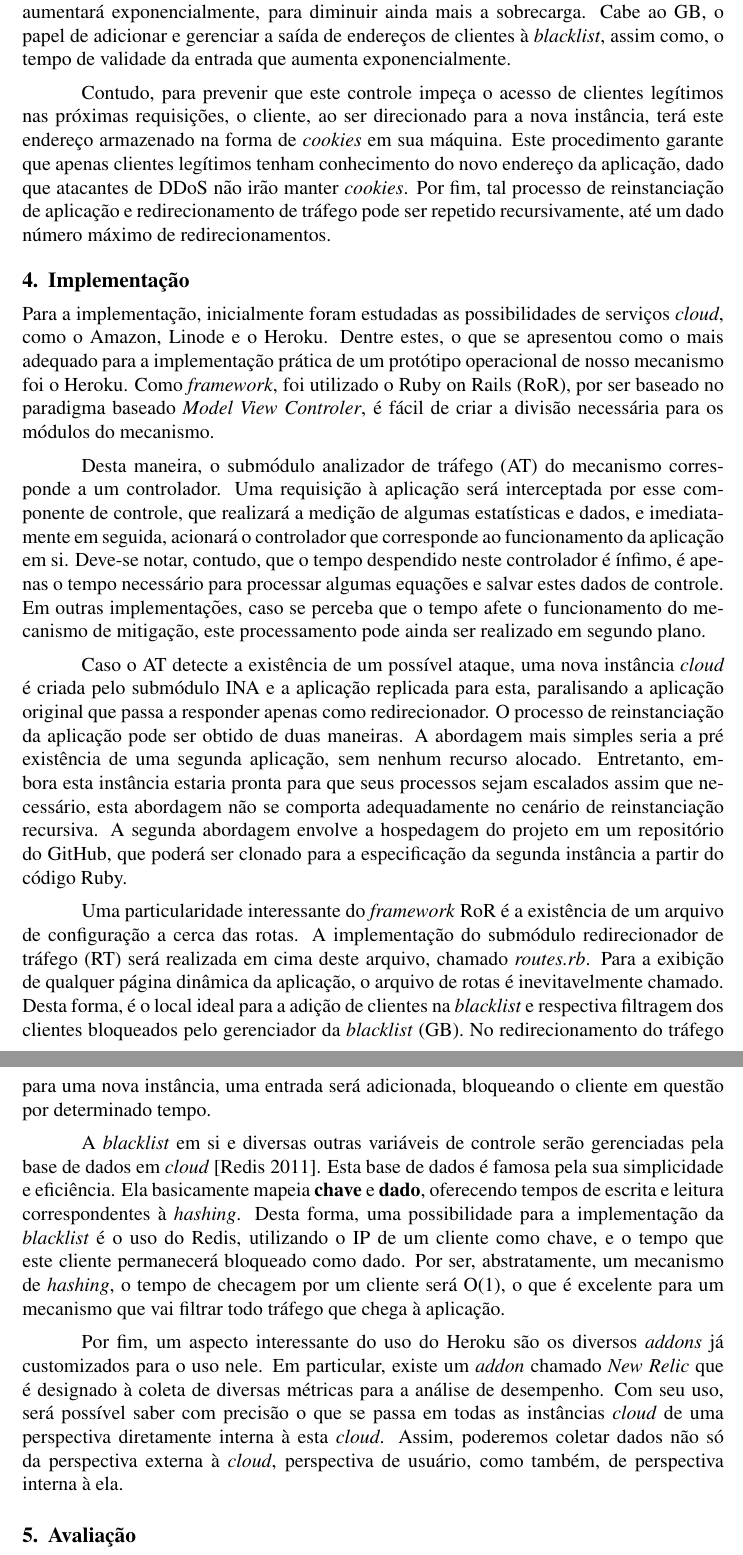
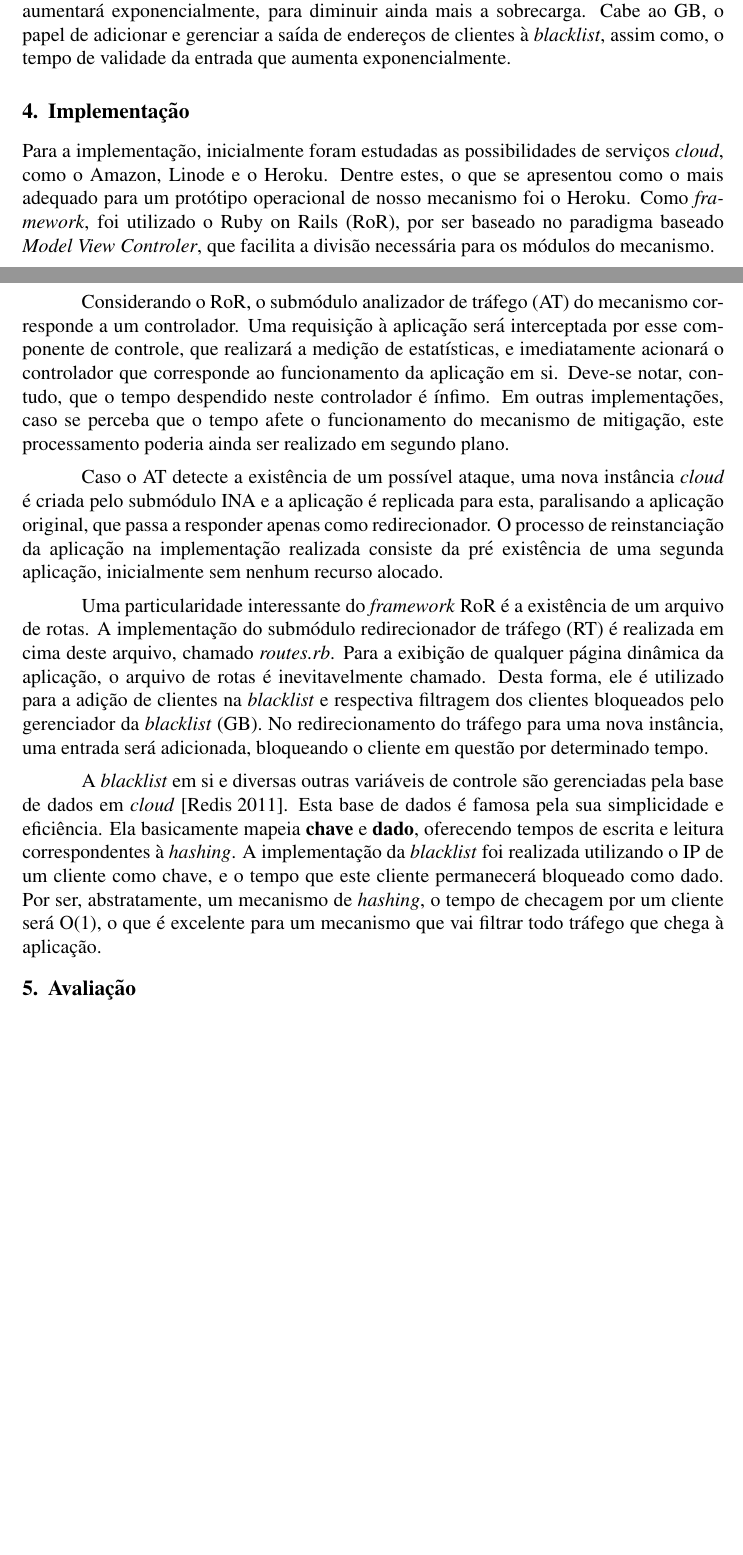
Before and after one commit to netcriptus/CI853, a LaTeX paper (wgrs12-v1.tex, which reads parts/a03-arquitetura.tex, parts/a04-implementacao.tex): two parts of pages 5 and 6 of 9 before the commit and two parts of pages 4 and 5 of 8 after it, joined at a grey line, cut so that both start at the same text, the shorter picture padded with empty space. Compiled offline with pdfLaTeX.

Commit message:
7p. TODO: review coherence and stuff

```diff
--- a/parts/a03-arquitetura.tex
+++ b/parts/a03-arquitetura.tex
@@ -29,7 +22,7 @@ O submódulo AT observa o comportamento do tráfego de entrada para a aplicaçã
 
 Ao redirecionar algum cliente para a nova instância, o endereço deste cliente, seja ele legítimo ou não, será adicionado em uma \emph{blacklist}. Os clientes presentes nesta lista terão suas requisições descartadas, a fim de reduzir o custo de processamento de respostas no servidor. Entretanto, como o cliente legítimo foi informado antes de seu endereço entrar nesta \emph{blacklist}, isso não será um problema, pois ele já terá acesso à nova instância enviando nova requisição. Serão empregadas entradas com tempo de validade nesta \emph{blacklist}, dado que respostas podem ser perdidas. O tempo de validade na lista aumentará exponencialmente, para diminuir ainda mais a sobrecarga. Cabe ao GB, o papel de adicionar e gerenciar a saída de endereços de clientes à \emph{blacklist}, assim como, o tempo de validade da entrada que aumenta exponencialmente.
 
-Contudo, para prevenir que este controle impeça o acesso de clientes legítimos nas próximas requisições, o cliente, ao ser direcionado para a nova instância, terá este endereço armazenado na forma de \emph{cookies} em sua máquina. Este procedimento garante que apenas clientes legítimos tenham conhecimento do novo endereço da aplicação, dado que atacantes de DDoS não irão manter \emph{cookies}. Por fim,  tal processo de reinstanciação de aplicação e redirecionamento de tráfego pode ser repetido recursivamente, até um dado número máximo de redirecionamentos.
+% Contudo, para prevenir que este controle impeça o acesso de clientes legítimos nas próximas requisições, o cliente, ao ser direcionado para a nova instância, terá este endereço armazenado na forma de \emph{cookies} em sua máquina. Este procedimento garante que apenas clientes legítimos tenham conhecimento do novo endereço da aplicação, dado que atacantes de DDoS não irão manter \emph{cookies}. Por fim,  tal processo de reinstanciação de aplicação e redirecionamento de tráfego pode ser repetido recursivamente, até um dado número máximo de redirecionamentos.
 
 % A Figura~\ref{fig:cen} ilustra um cenário sob ataque de DDoS, sendo que os clientes são representados pelos ícones dos diversos navegadores, e a nave é o logo da aplicação LOIC (\emph{Low Orbit Ion Cannon}). À esquerda, todos eles enviam seu tráfego para o que imaginam ser a instância da aplicação. Considerando um cenário sob ataque, a aplicação será replicada, e a sua instância original servirá para redirecionar o tráfego legítimo até a aplicação nova. À direita, é ilustrado o resultado do redirecionamento: clientes genuínos conseguem atingir a instância nova da aplicação, enquanto os atacantes mantém o ataque na antiga instância de \emph{cloud}, que agora opera apenas redirecionando tráfego.
 %
--- a/parts/a04-implementacao.tex
+++ b/parts/a04-implementacao.tex
@@ -1,14 +1,14 @@
-Para a implementação, inicialmente foram estudadas as possibilidades de serviços \emph{cloud}, como o Amazon, Linode e o Heroku. Dentre estes, o que se apresentou como o mais adequado para a implementação prática de um protótipo operacional de nosso mecanismo foi o Heroku. %\cite{heroku} é uma solução em \emph{cloud} que oferece a infra-estrutura como serviço de hospedagem, possibilitando desenvolvimento em \emph{frameworks} como \emph{django}, \emph{node.js} e \emph{Ruby on Rails}. Dentre estas alternativas, a implementação foi realizada em \emph{Ruby on Rails} (RoR), por maior experiência de membros do grupo e pela versatilidade da linguagem, que se mostra mais direta para a implementação, embora qualquer outro \emph{framework} e linguagem pudessem ser utilizados.
+Para a implementação, inicialmente foram estudadas as possibilidades de serviços \emph{cloud}, como o Amazon, Linode e o Heroku. Dentre estes, o que se apresentou como o mais adequado para um protótipo operacional de nosso mecanismo foi o Heroku. %\cite{heroku} é uma solução em \emph{cloud} que oferece a infra-estrutura como serviço de hospedagem, possibilitando desenvolvimento em \emph{frameworks} como \emph{django}, \emph{node.js} e \emph{Ruby on Rails}. Dentre estas alternativas, a implementação foi realizada em \emph{Ruby on Rails} (RoR), por maior experiência de membros do grupo e pela versatilidade da linguagem, que se mostra mais direta para a implementação, embora qualquer outro \emph{framework} e linguagem pudessem ser utilizados.
 %
 % A arquitetura do \emph{framework} RoR é completamente baseada no paradigma \emph{Model View Controler} (MVC), facilitando a organização dos módulos de nosso mecanismo. Desta forma, a estrutura do código escrito em RoR é composta de componentes de Modelo, de Visão e de Controle. Componentes de \textbf{modelo} correspondem aos dados - como eles são armazenados, obtidos, correlacionados. A parte de \textbf{visão} corresponde à parte gráfica da aplicação. Finalmente, \textbf{controladores} realizam a manipulação de dados como um todo, correspondem à parte lógica e funcional do código. Eles funcionam também como uma ponte entre modelo e visão, para que os dados transitem em ambos os sentidos.\\
 %
-Como \emph{framework}, foi utilizado o Ruby on Rails (RoR),  por ser baseado no paradigma baseado \emph{Model View Controler}, é fácil de criar a divisão necessária para os módulos do mecanismo.
+Como \emph{framework}, foi utilizado o Ruby on Rails (RoR),  por ser baseado no paradigma baseado \emph{Model View Controler}, que facilita a divisão necessária para os módulos do mecanismo.
 
-Desta maneira, o submódulo analizador de tráfego (AT) do mecanismo corresponde a um controlador. Uma requisição à aplicação será interceptada por esse componente de controle, que realizará a medição de algumas estatísticas e dados, e imediatamente em seguida, acionará o controlador que corresponde ao funcionamento da aplicação em si. Deve-se notar, contudo, que o tempo despendido neste controlador é ínfimo, é apenas o tempo necessário para processar algumas equações e salvar estes dados de controle. Em outras implementações, caso se perceba que o tempo afete o funcionamento do mecanismo de mitigação, este processamento pode ainda ser realizado em segundo plano.
+Considerando o RoR, o submódulo analizador de tráfego (AT) do mecanismo corresponde a um controlador. Uma requisição à aplicação será interceptada por esse componente de controle, que realizará a medição de estatísticas, e imediatamente acionará o controlador que corresponde ao funcionamento da aplicação em si. Deve-se notar, contudo, que o tempo despendido neste controlador é ínfimo. Em outras implementações, caso se perceba que o tempo afete o funcionamento do mecanismo de mitigação, este processamento poderia ainda ser realizado em segundo plano.
 
-Caso o AT detecte a existência de um possível ataque, uma nova instância \emph{cloud} é criada pelo submódulo INA e a aplicação replicada para esta, paralisando a aplicação original que passa a responder apenas como redirecionador. O processo de reinstanciação da aplicação pode ser obtido de duas maneiras. A abordagem mais simples seria a pré existência de uma segunda aplicação, sem nenhum recurso alocado. Entretanto, embora esta instância estaria pronta para que seus processos sejam escalados assim que necessário, esta abordagem não se comporta adequadamente no cenário de reinstanciação recursiva. A segunda abordagem envolve a hospedagem do projeto em um repositório do GitHub, que poderá ser clonado para a especificação da segunda instância a partir do código Ruby.
+Caso o AT detecte a existência de um possível ataque, uma nova instância \emph{cloud} é criada pelo submódulo INA e a aplicação é replicada para esta, paralisando a aplicação original, que passa a responder apenas como redirecionador. O processo de reinstanciação da aplicação na implementação realizada consiste da pré existência de uma segunda aplicação, inicialmente sem nenhum recurso alocado. %Entretanto, embora esta instância estaria pronta para que seus processos sejam escalados assim que necessário, esta abordagem não se comporta adequadamente no cenário de reinstanciação recursiva. A segunda abordagem envolve a hospedagem do projeto em um repositório do GitHub, que poderá ser clonado para a especificação da segunda instância a partir do código Ruby.
 
-Uma particularidade interessante do \emph{framework} RoR é a existência de um arquivo de configuração a cerca das rotas. A implementação do submódulo redirecionador de tráfego (RT) será realizada em cima deste arquivo, chamado \emph{routes.rb}. Para a exibição de qualquer página dinâmica da aplicação, o arquivo de rotas é inevitavelmente chamado. Desta forma, é o local ideal para a adição de clientes na \emph{blacklist} e respectiva filtragem dos clientes bloqueados pelo gerenciador da \emph{blacklist} (GB). No redirecionamento do tráfego para uma nova instância, uma entrada será adicionada, bloqueando o cliente em questão por determinado tempo.
+Uma particularidade interessante do \emph{framework} RoR é a existência de um arquivo de rotas. A implementação do submódulo redirecionador de tráfego (RT) é realizada em cima deste arquivo, chamado \emph{routes.rb}. Para a exibição de qualquer página dinâmica da aplicação, o arquivo de rotas é inevitavelmente chamado. Desta forma, ele é utilizado para a adição de clientes na \emph{blacklist} e respectiva filtragem dos clientes bloqueados pelo gerenciador da \emph{blacklist} (GB). No redirecionamento do tráfego para uma nova instância, uma entrada será adicionada, bloqueando o cliente em questão por determinado tempo.
 
 % \begin{figure}[ht!]
 % 	\centering
@@ -18,6 +18,6 @@ Uma particularidade interessante do \emph{framework} RoR é a existência de um
 % 	\label{fig:dfd}
 % \end{figure}
 
-A \emph{blacklist} em si e diversas outras variáveis de controle serão gerenciadas pela base de dados em \emph{cloud}~\cite{redis}. Esta base de dados é famosa pela sua simplicidade e eficiência. Ela basicamente mapeia \textbf{chave} e \textbf{dado}, oferecendo tempos de escrita e leitura correspondentes à \emph{hashing}. Desta forma, uma possibilidade para a implementação da \emph{blacklist} é o uso do Redis, utilizando o IP de um cliente como chave, e o tempo que este cliente permanecerá bloqueado como dado. Por ser, abstratamente, um mecanismo de \emph{hashing}, o tempo de checagem por um cliente será O(1), o que é excelente para um mecanismo que vai filtrar todo tráfego que chega à aplicação. %Uma visão estruturada das funções realizadas pela arquitetura proposta é descrita no diagrama de fluxo ilustrado na Figura~\ref{fig:dfd}.
+A \emph{blacklist} em si e diversas outras variáveis de controle são gerenciadas pela base de dados em \emph{cloud}~\cite{redis}. Esta base de dados é famosa pela sua simplicidade e eficiência. Ela basicamente mapeia \textbf{chave} e \textbf{dado}, oferecendo tempos de escrita e leitura correspondentes à \emph{hashing}. A implementação da \emph{blacklist} foi realizada utilizando o IP de um cliente como chave, e o tempo que este cliente permanecerá bloqueado como dado. Por ser, abstratamente, um mecanismo de \emph{hashing}, o tempo de checagem por um cliente será O(1), o que é excelente para um mecanismo que vai filtrar todo tráfego que chega à aplicação. %Uma visão estruturada das funções realizadas pela arquitetura proposta é descrita no diagrama de fluxo ilustrado na Figura~\ref{fig:dfd}.
 
-Por fim, um aspecto interessante do uso do Heroku são os diversos \emph{addons} já customizados para o uso nele. Em particular, existe um \emph{addon} chamado \emph{New Relic} que é designado à coleta de diversas métricas para a análise de desempenho. Com seu uso, será possível saber com precisão o que se passa em todas as instâncias \emph{cloud} de uma perspectiva diretamente interna à esta \emph{cloud}. Assim, poderemos coletar dados não só da perspectiva externa à \emph{cloud}, perspectiva de usuário, como também, de perspectiva interna~à~ela.
+%Por fim, um aspecto interessante do uso do Heroku são os diversos \emph{addons} já customizados para o uso nele. Em particular, existe um \emph{addon} chamado \emph{New Relic} que é designado à coleta de diversas métricas para a análise de desempenho. Com seu uso, será possível saber com precisão o que se passa em todas as instâncias \emph{cloud} de uma perspectiva diretamente interna à esta \emph{cloud}. Assim, poderemos coletar dados não só da perspectiva externa à \emph{cloud}, perspectiva de usuário, como também, de perspectiva interna~à~ela.
```
Also changed, not shown: parts/a02-trabalhos-relacionados.tex (+1 -1 lines), parts/a07-conclusao.tex (+2 -2 lines), parts/resultados.tex (+2 -0 lines), parts/a03-arquitetura.tex (19 more changed lines).
